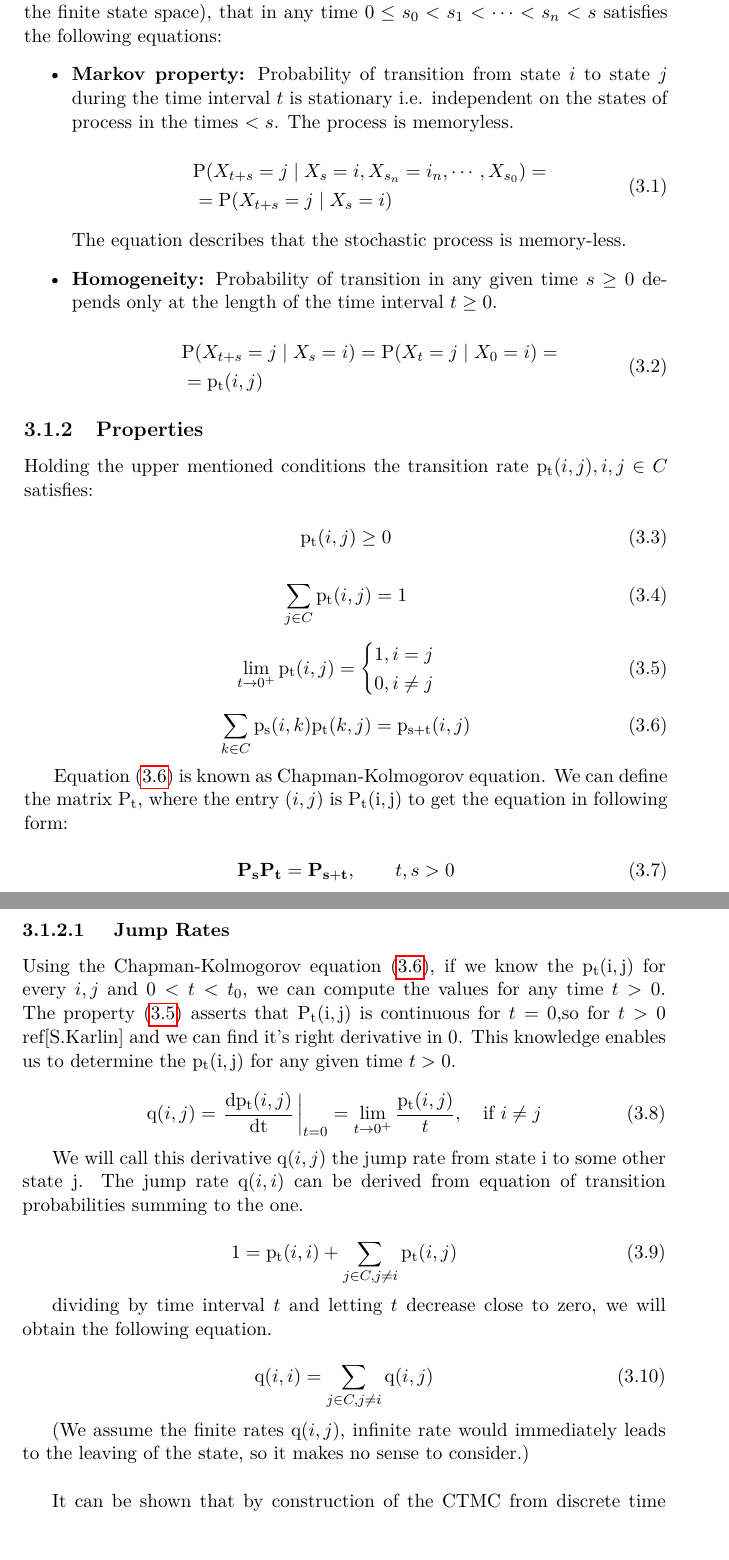
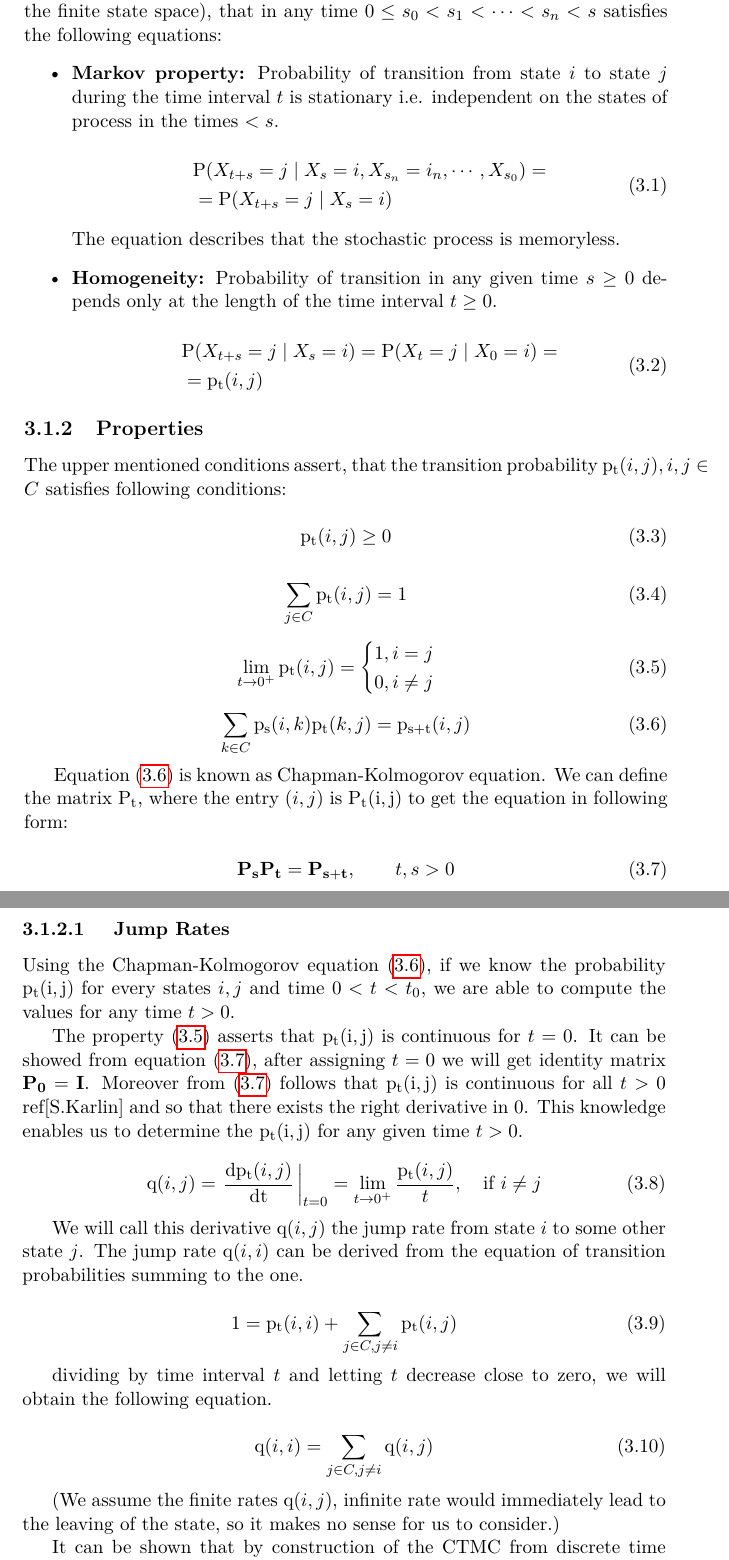
Before and after one commit to lopatovsky/DP, a LaTeX thesis (Thesis/DP_Lopatovsky_Lukas_2017.tex): two parts of pages 28 and 29 of 39, joined at a grey line, cut so that both start at the same text. Compiled offline with pdfLaTeX; a missing bibliography style is replaced by a similar one.

Commit message:
Small changes in CT-HMM

```diff
--- a/Thesis/DP_Lopatovsky_Lukas_2017.tex
+++ b/Thesis/DP_Lopatovsky_Lukas_2017.tex
@@ -383,7 +383,7 @@ Now we will continue by formally defining Continuous time Markov process, after
 %cit:[S.Karlin]
 A finite state continuous time Markov process (later as CTMC) is a~stochastic process $X_t (t > 0)$ on the states $i_0, i_1, \cdots, i_n, i, j \in C$ (for $n>0$ and $C$ being the finite state space), that in any time $0 \leq s_0 < s_1 < \cdots < s_n < s$ satisfies the following equations:
 \begin{itemize}
-\item \textbf{Markov property:} Probability of transition from state $i$ to state $j$ during the time interval $t$ is stationary i.e. independent on the states of process in the times $< s$. The process is memoryless.
+\item \textbf{Markov property:} Probability of transition from state $i$ to state $j$ during the time interval $t$ is stationary i.e. independent on the states of process in the times $< s$.
 
 \begin{equation}
 \begin{aligned}
@@ -392,7 +392,7 @@ A finite state continuous time Markov process (later as CTMC) is a~stochastic pr
 \end{aligned}
 \end{equation}
 
-The equation describes that the stochastic process is memory-less.
+The equation describes that the stochastic process is memoryless.
 
 \item \textbf{Homogeneity:} Probability of transition in any given time $s \geq 0$ depends only at the length of the time interval $t \geq 0$.
 
@@ -407,7 +407,7 @@ The equation describes that the stochastic process is memory-less.
 
 \subsection{Properties}
 
-Holding the upper mentioned conditions the transition rate $\mathrm{p_t}(i,j), i,j \in C$ satisfies:%cit:[S.Karlin]
+The upper mentioned conditions assert, that the transition probability $\mathrm{p_t}(i,j), i,j \in C$ satisfies following conditions:%cit:[S.Karlin]
 
 
 \begin{equation}
@@ -433,7 +433,7 @@ Holding the upper mentioned conditions the transition rate $\mathrm{p_t}(i,j), i
 Equation \eqref{eq:ckeq} is known as Chapman-Kolmogorov equation.
 We can define the matrix $\mathrm{P_t}$, where the entry $(i,j)$ is $\mathrm{P_t(i,j)}$ to get the equation in following form:
 
-\begin{equation}
+\begin{equation}\label{eq:ckm}
 \matr{P_s} \matr{P_t} = \matr{P_{s+t}},   \qquad t,s > 0
 \end{equation}
 
@@ -443,13 +443,17 @@ We can define the matrix $\mathrm{P_t}$, where the entry $(i,j)$ is $\mathrm{P_t
 
 \subsubsection{ Jump Rates }
 
-Using the Chapman-Kolmogorov equation \eqref{eq:ckeq}, if we know the $\mathrm{p_t(i,j)}$ for every $i,j$ and $0 < t < t_0$, we can compute the values for any time $t > 0$. The property \eqref{eq:l0} asserts that $\mathrm{P_t(i,j)}$ is continuous for $t=0$,so for $t>0$ ref[S.Karlin] and we can find it's right derivative in 0. This knowledge enables us to determine the $\mathrm{p_t(i,j)}$ for any given time $t>0$.
+Using the Chapman-Kolmogorov equation \eqref{eq:ckeq}, if we know the probability $\mathrm{p_t(i,j)}$ for every states $i,j$ and time $0 < t < t_0$, we are able to compute the values for any time $t > 0$.
+%cit[vytistena st. kniha]
+
+The property \eqref{eq:l0}  asserts that $\mathrm{p_t(i,j)}$ is continuous for $t=0$. It can be showed from equation \eqref{eq:ckm}, after assigning $t=0$ we will get identity matrix $\matr{P_0} = \matr{I}$.
+Moreover from \eqref{eq:ckm} follows that $\mathrm{p_t(i,j)}$ is continuous for all $t>0$ ref[S.Karlin] and so that there exists the right derivative in 0. This knowledge enables us to determine the $\mathrm{p_t(i,j)}$ for any given time $t>0$.
 
 \begin{equation}
 \mathrm{q}(i,j) =  \left.\frac{\mathrm{d}\mathrm{p_t}(i,j)}{\mathrm{dt}} \,\right|_{t=0} = \lim_{t \to 0^+} \frac{\mathrm{p_t}(i,j)}{t}, \quad \text{if } i\neq j
 \end{equation}
 
-We will call this derivative $\mathrm{q}(i,j)$ the jump rate from state i to some other state j. The jump rate $\mathrm{q}(i,i)$ can be derived from equation of transition probabilities summing to the one.
+We will call this derivative $\mathrm{q}(i,j)$ the jump rate from state~$i$ to some other state~$j$. The jump rate $\mathrm{q}(i,i)$ can be derived from the equation of transition probabilities summing to the one.
 
 \begin{equation}
 1 = \mathrm{p_t}(i,i) + \sum_{j \in C ,j \neq i} \mathrm{p_t}(i,j)
@@ -461,7 +465,7 @@ dividing by time interval $t$ and letting $t$ decrease close to zero, we will ob
  \mathrm{q}(i,i) =  \sum_{j \in C ,j \neq i} \mathrm{q}(i,j)
 \end{equation}
 
-(We assume the finite rates $\mathrm{q}(i,j)$, infinite rate would immediately leads to the leaving of the state, so it makes no sense to consider.)\\
+(We assume the finite rates $\mathrm{q}(i,j)$, infinite rate would immediately lead to the leaving of the state, so it makes no sense for us to consider.)
 
 It can be shown that by construction of the CTMC from discrete time Markov chain (DTMC) and  it's underlying Poisson process with rate $\lambda$, the equation $\mathrm{q}(i,j) = \lambda\mathrm{u}(i,j)$ holds. Where $\mathrm{u}(i,j)$ is the transition rate from the $i$ to $j$ in DTMC. This is why we call the $\mathrm{q}(i,j)$ the jump rate.[zdroj]
 
```
Also changed, not shown: Thesis/DP_Lopatovsky_Lukas_2017.tex (2 more changed lines).
